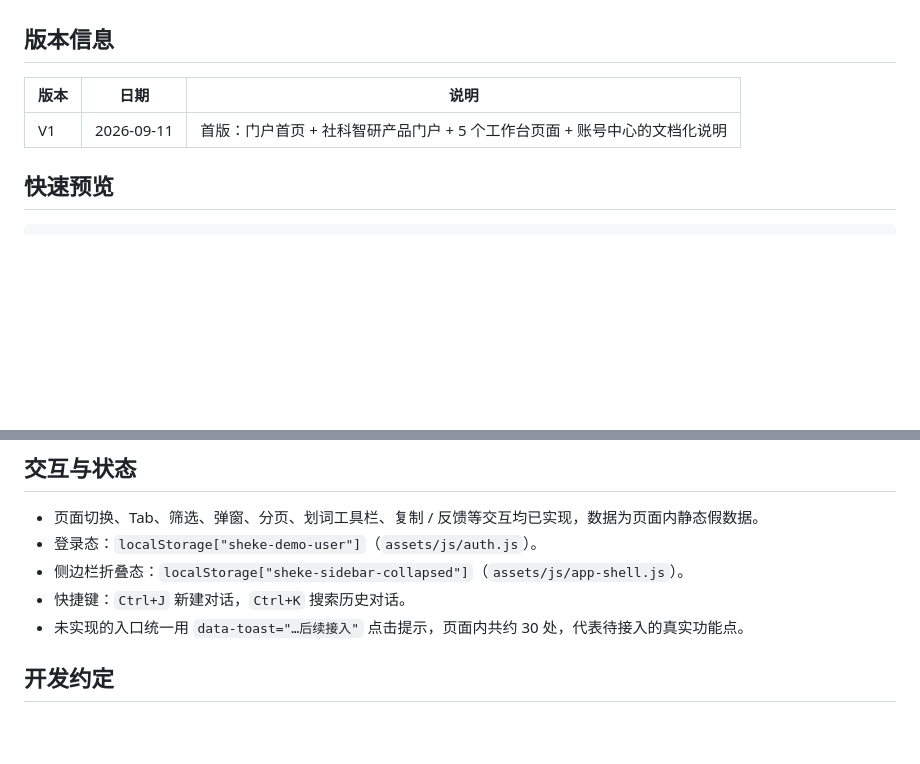
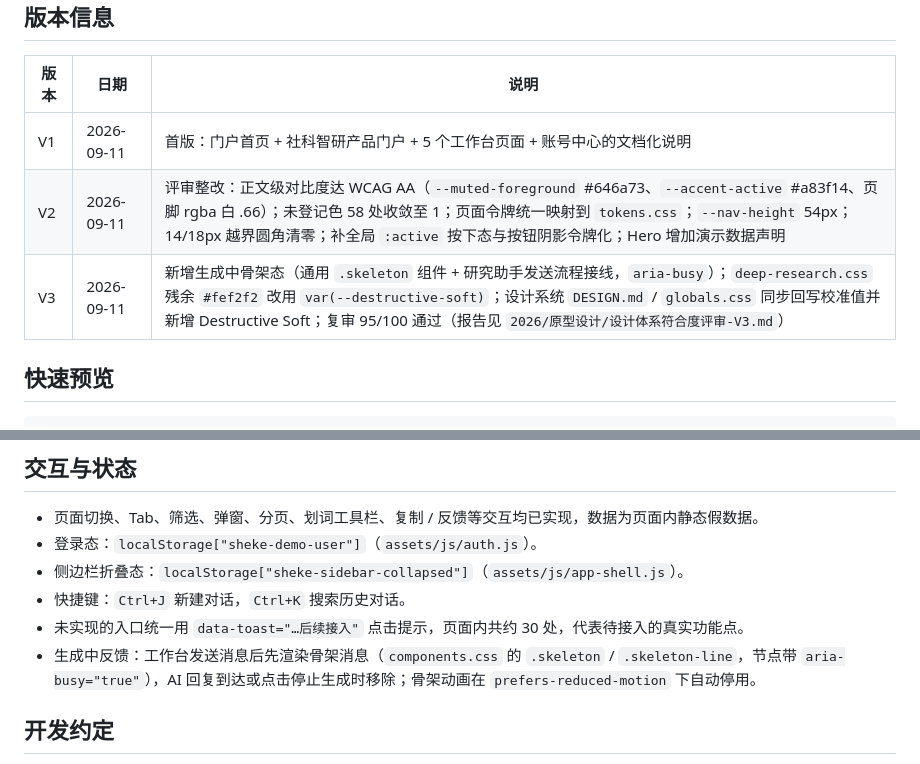
Before and after one commit to journey-roadside/skl-html-demo-2026, a Markdown page: README.md, 2 parts joined by grey strips. Drawn GitHub-style; blank space fills up the shorter version.

Commit message:
20260911-README 补充 V2/V3 版本记录与骨架态说明

```diff
--- a/README.md
+++ b/README.md
@@ -8,6 +8,8 @@
 | 版本 | 日期 | 说明 |
 | --- | --- | --- |
 | V1 | 2026-09-11 | 首版：门户首页 + 社科智研产品门户 + 5 个工作台页面 + 账号中心的文档化说明 |
+| V2 | 2026-09-11 | 评审整改：正文级对比度达 WCAG AA（`--muted-foreground` #646a73、`--accent-active` #a83f14、页脚 rgba 白 .66）；未登记色 58 处收敛至 1；页面令牌统一映射到 `tokens.css`；`--nav-height` 54px；14/18px 越界圆角清零；补全局 `:active` 按下态与按钮阴影令牌化；Hero 增加演示数据声明 |
+| V3 | 2026-09-11 | 新增生成中骨架态（通用 `.skeleton` 组件 + 研究助手发送流程接线，`aria-busy`）；`deep-research.css` 残余 `#fef2f2` 改用 `var(--destructive-soft)`；设计系统 `DESIGN.md` / `globals.css` 同步回写校准值并新增 Destructive Soft；复审 95/100 通过（报告见 `2026/原型设计/设计体系符合度评审-V3.md`） |
 
 ## 快速预览
 
@@ -69,6 +71,7 @@ html-demo/
 - 侧边栏折叠态：`localStorage["sheke-sidebar-collapsed"]`（`assets/js/app-shell.js`）。
 - 快捷键：`Ctrl+J` 新建对话，`Ctrl+K` 搜索历史对话。
 - 未实现的入口统一用 `data-toast="…后续接入"` 点击提示，页面内共约 30 处，代表待接入的真实功能点。
+- 生成中反馈：工作台发送消息后先渲染骨架消息（`components.css` 的 `.skeleton` / `.skeleton-line`，节点带 `aria-busy="true"`），AI 回复到达或点击停止生成时移除；骨架动画在 `prefers-reduced-motion` 下自动停用。
 
 ## 开发约定
 
```
